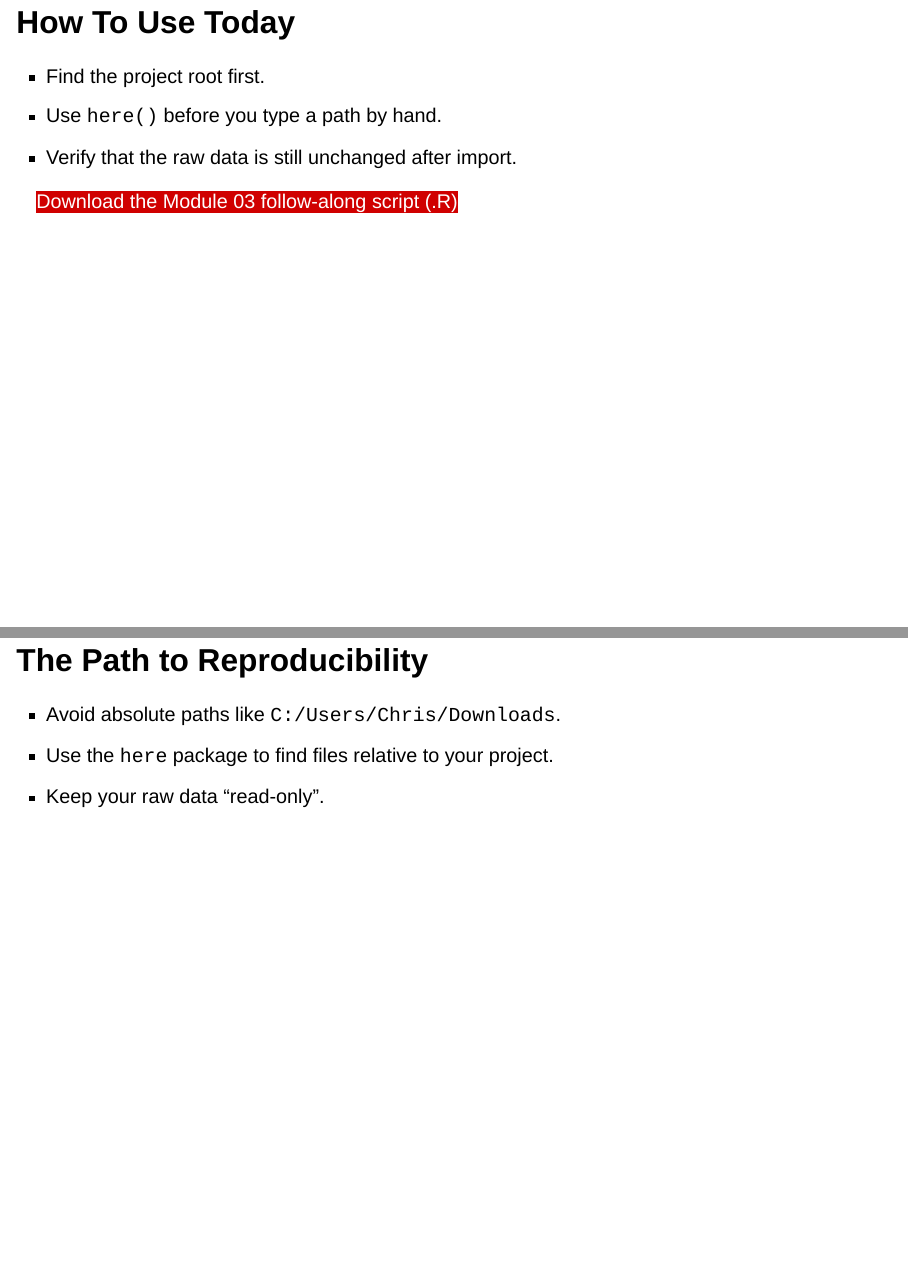
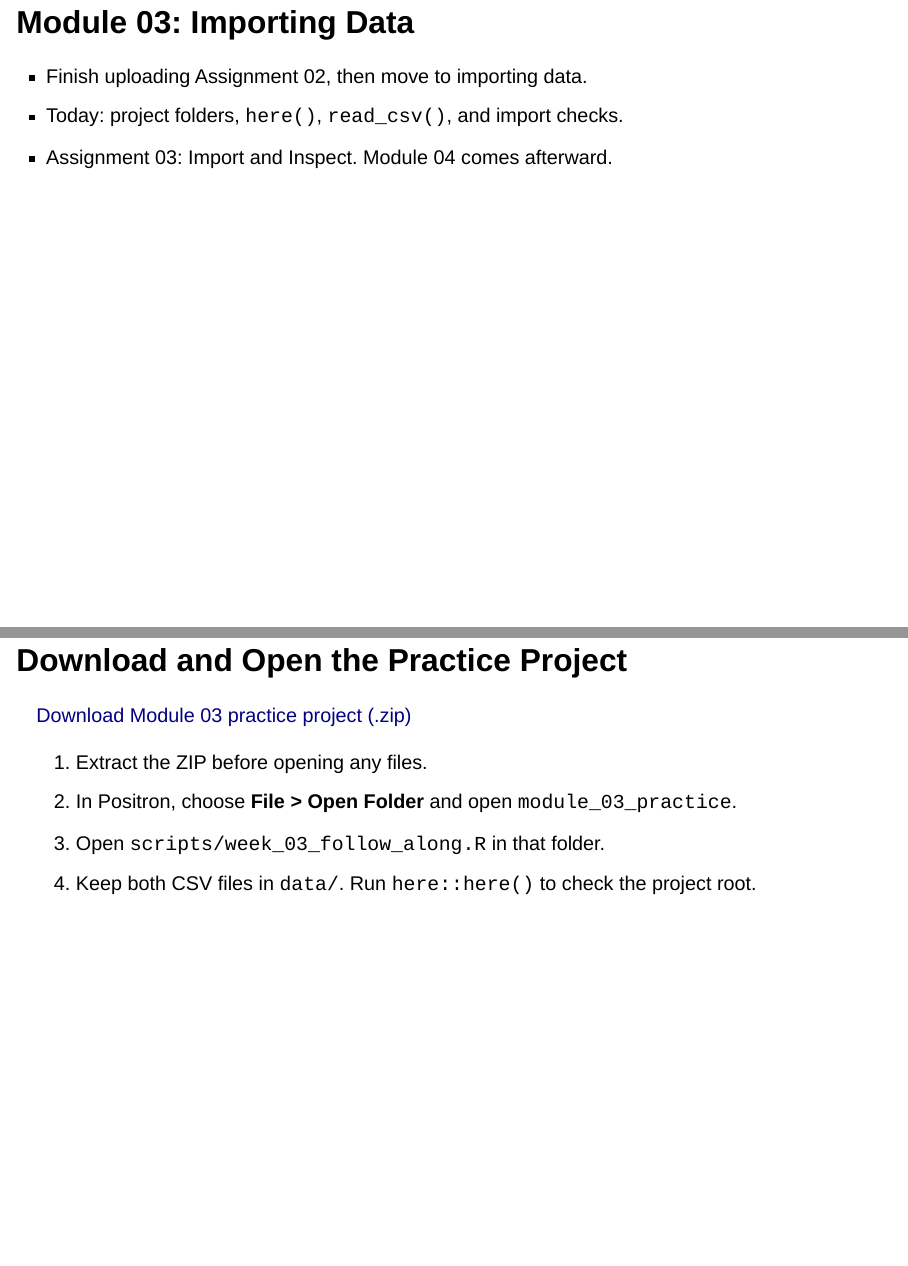
Before and after one commit to chrischizinski/nres800-slides, a Quarto document (slides/03-importing-data.qmd): pages 4 and 5 of 9 before the commit and pages 4 and 5 of 11 after it, joined at a grey line. Rendered offline with R 4.5, knitr and Pandoc in place of Quarto, with nearby package versions; drawn as Slidy slides in place of the format the file asks for.

Commit message:
Sync released course slides

```diff
--- a/_quarto.yml
+++ b/_quarto.yml
@@ -3,6 +3,7 @@ project:
   output-dir: _site
   resources:
     - scripts/*.R
+    - scripts/*.zip
   render:
     - index.qmd
     - slides/*.qmd
--- a/slides/03-importing-data.qmd
+++ b/slides/03-importing-data.qmd
@@ -37,6 +37,21 @@ execute:
 :::
 
 <p class="diagram-caption">Use this map to track where each live-coding step fits in the larger workflow.</p>
+
+## Module 03: Importing Data
+
+- Finish uploading Assignment 02, then move to importing data.
+- Today: project folders, `here()`, `read_csv()`, and import checks.
+- Assignment 03: Import and Inspect. Module 04 comes afterward.
+
+## Download and Open the Practice Project
+
+<a class="script-download" href="../scripts/module_03_practice.zip" download>Download Module 03 practice project (.zip)</a>
+
+1. Extract the ZIP before opening any files.
+2. In Positron, choose **File > Open Folder** and open `module_03_practice`.
+3. Open `scripts/week_03_follow_along.R` in that folder.
+4. Keep both CSV files in `data/`. Run `here::here()` to check the project root.
 
 ## How To Use Today
 
```
Also changed, not shown: index.qmd (+4 -4 lines), scripts/week_03_follow_along.R (+4 -1 lines), .course-slides-sync.json, 1 other file.
